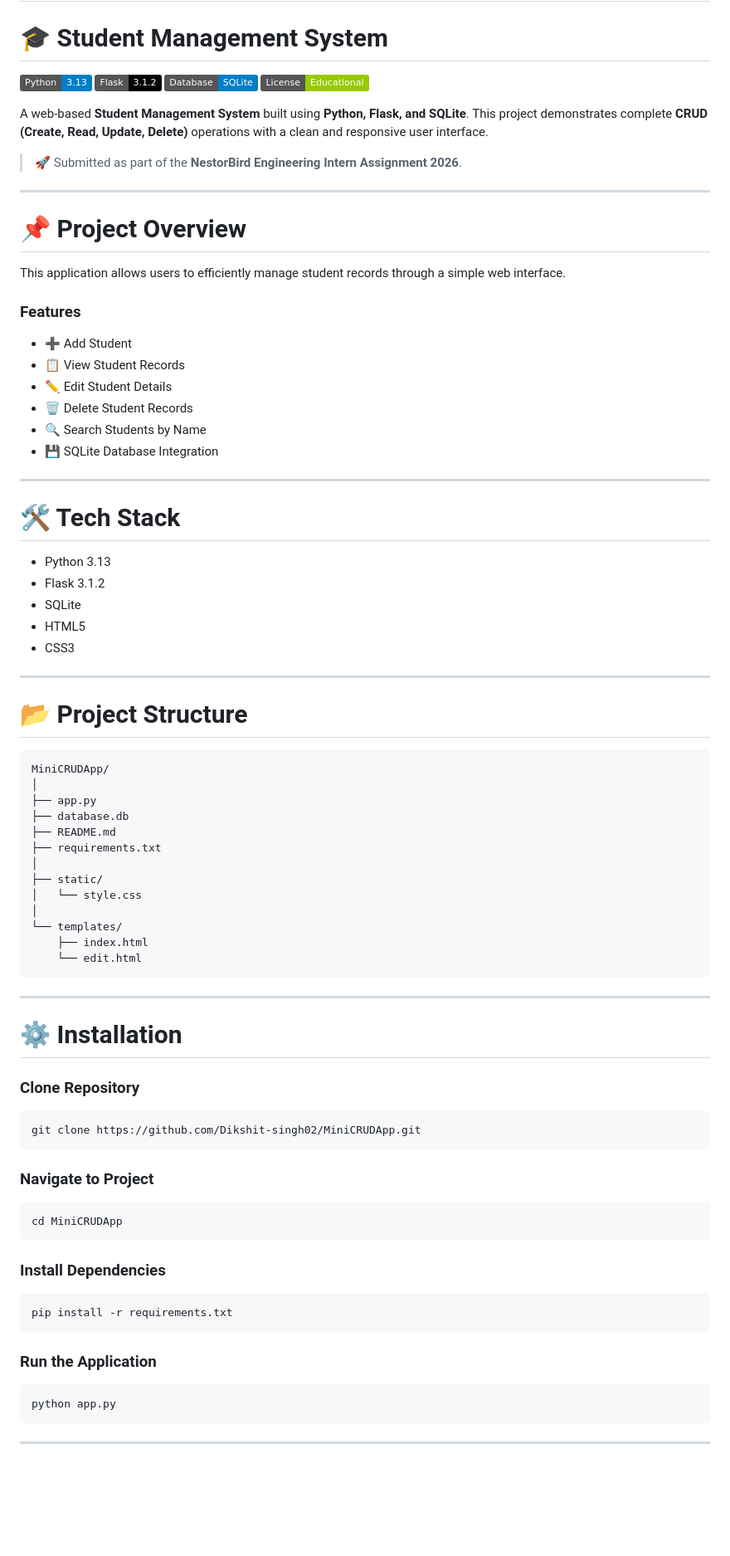
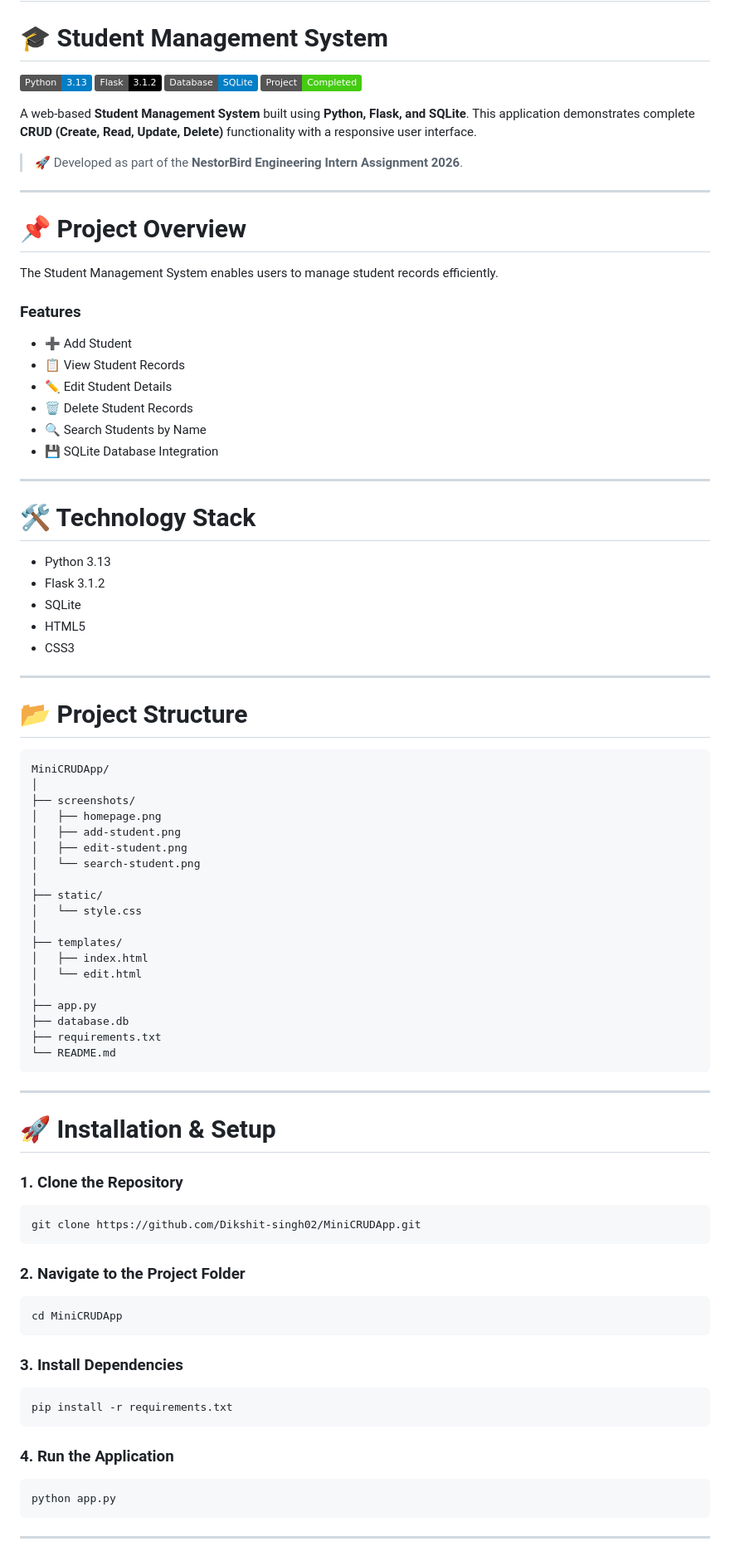
Before and after one commit to Dikshit-singh02/MiniCRUDApp, a Markdown page: README.md, the part around one of its changes. Shown at 83% size. Drawn GitHub-style; badges without logos; blank space fills up the shorter version.

````diff
--- a/README.md
+++ b/README.md
@@ -5,17 +5,17 @@
 ![Python](https://img.shields.io/badge/Python-3.13-blue?logo=python)
 ![Flask](https://img.shields.io/badge/Flask-3.1.2-black?logo=flask)
 ![SQLite](https://img.shields.io/badge/Database-SQLite-blue)
-![License](https://img.shields.io/badge/License-Educational-green)
+![Status](https://img.shields.io/badge/Project-Completed-success)
 
-A web-based **Student Management System** built using **Python, Flask, and SQLite**. This project demonstrates complete **CRUD (Create, Read, Update, Delete)** operations with a clean and responsive user interface.
+A web-based **Student Management System** built using **Python, Flask, and SQLite**. This application demonstrates complete **CRUD (Create, Read, Update, Delete)** functionality with a responsive user interface.
 
-> 🚀 Submitted as part of the **NestorBird Engineering Intern Assignment 2026**.
+> 🚀 Developed as part of the **NestorBird Engineering Intern Assignment 2026**.
 
 ---
 
 # 📌 Project Overview
 
-This application allows users to efficiently manage student records through a simple web interface.
+The Student Management System enables users to manage student records efficiently.
 
 ### Features
 
@@ -28,7 +28,7 @@ This application allows users to efficiently manage student records through a si
 
 ---
 
-# 🛠️ Tech Stack
+# 🛠️ Technology Stack
 
 * Python 3.13
 * Flask 3.1.2
@@ -40,45 +40,51 @@ This application allows users to efficiently manage student records through a si
 
 # 📂 Project Structure
 
-```text
+```
 MiniCRUDApp/
 │
-├── app.py
-├── database.db
-├── README.md
-├── requirements.txt
+├── screenshots/
+│   ├── homepage.png
+│   ├── add-student.png
+│   ├── edit-student.png
+│   └── search-student.png
 │
 ├── static/
 │   └── style.css
 │
-└── templates/
-    ├── index.html
-    └── edit.html
+├── templates/
+│   ├── index.html
+│   └── edit.html
+│
+├── app.py
+├── database.db
+├── requirements.txt
+└── README.md
 ```
 
 ---
 
-# ⚙️ Installation
+# 🚀 Installation & Setup
 
-### Clone Repository
+### 1. Clone the Repository
 
 ```bash
 git clone https://github.com/Dikshit-singh02/MiniCRUDApp.git
 ```
 
-### Navigate to Project
+### 2. Navigate to the Project Folder
 
 ```bash
 cd MiniCRUDApp
 ```
 
-### Install Dependencies
+### 3. Install Dependencies
 
 ```bash
 pip install -r requirements.txt
 ```
 
-### Run the Application
+### 4. Run the Application
 
 ```bash
 python app.py
````
Also changed, not shown: other parts of README.md (+25 -36 lines).
